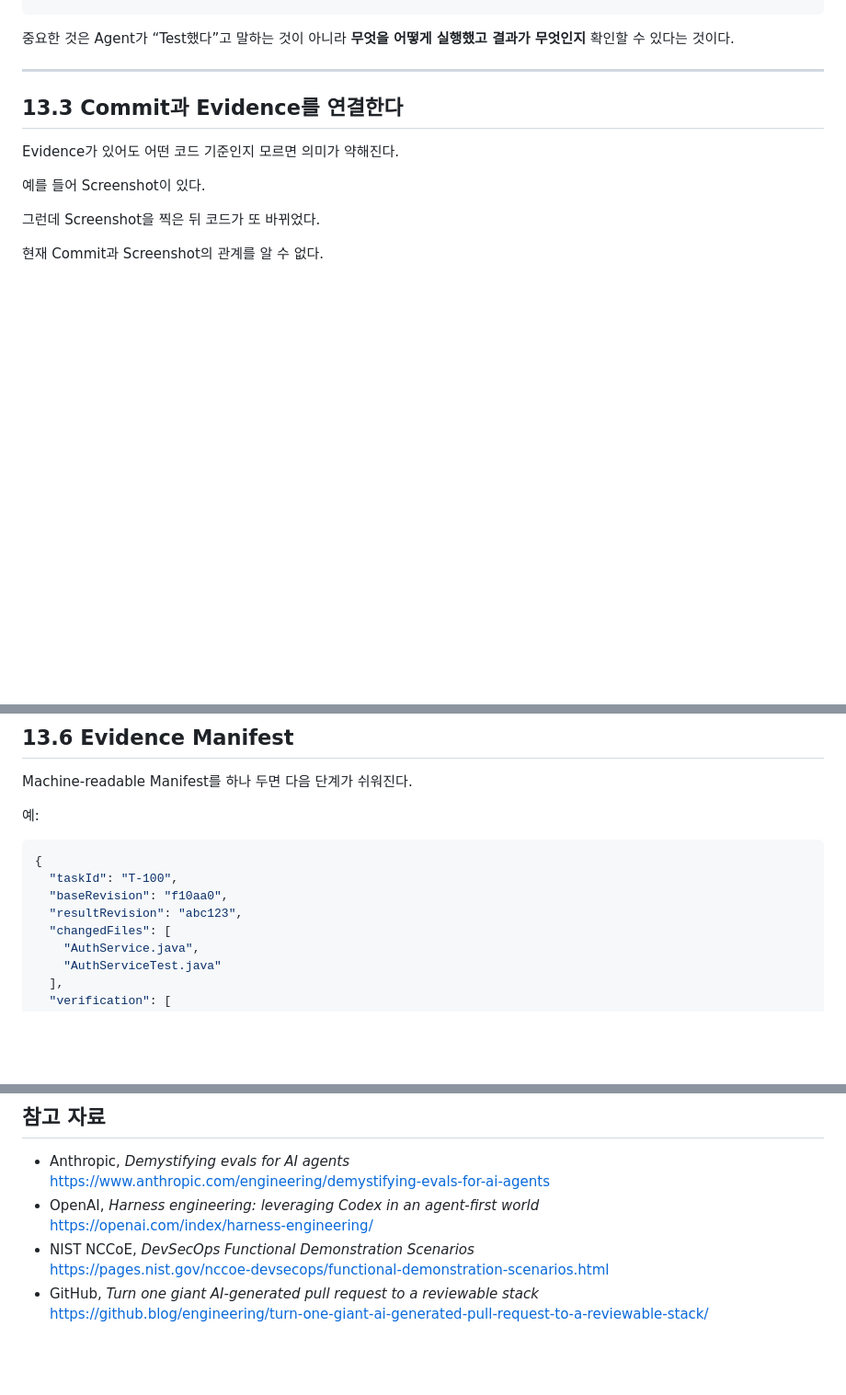
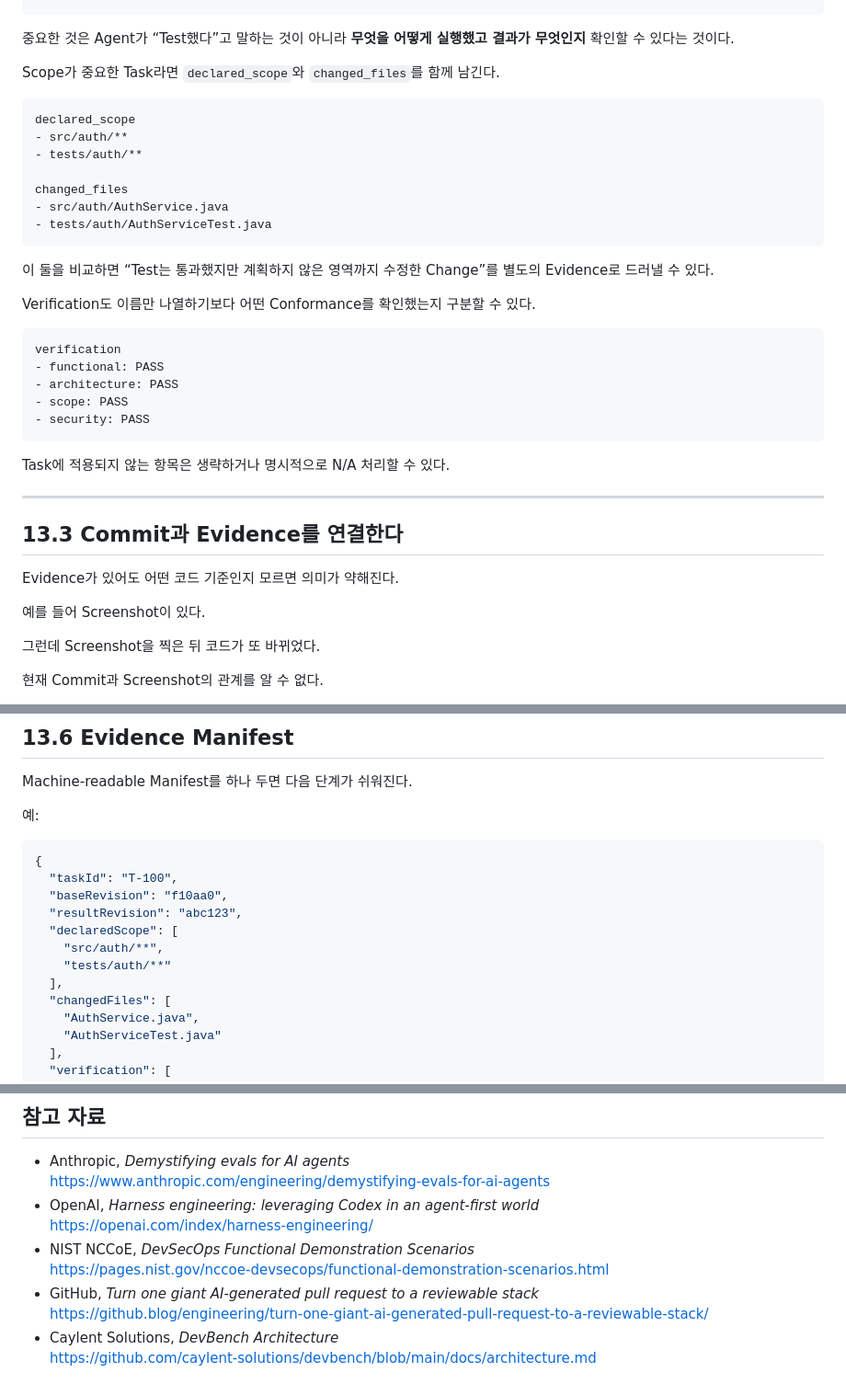
Before and after one commit to dhrod5457/software-factory-book, a Markdown page: chapters/13/draft.md, 3 parts joined by grey strips. Shown at 92% size. Drawn GitHub-style; blank space fills up the shorter version.

Commit message:
docs: capture declared scope and conformance evidence

```diff
--- a/chapters/13/draft.md
+++ b/chapters/13/draft.md
@@ -107,6 +108,32 @@ artifacts:
 ~~~
 
 중요한 것은 Agent가 “Test했다”고 말하는 것이 아니라 **무엇을 어떻게 실행했고 결과가 무엇인지** 확인할 수 있다는 것이다.
+
+Scope가 중요한 Task라면 `declared_scope`와 `changed_files`를 함께 남긴다.
+
+~~~text
+declared_scope
+- src/auth/**
+- tests/auth/**
+
+changed_files
+- src/auth/AuthService.java
+- tests/auth/AuthServiceTest.java
+~~~
+
+이 둘을 비교하면 “Test는 통과했지만 계획하지 않은 영역까지 수정한 Change”를 별도의 Evidence로 드러낼 수 있다.
+
+Verification도 이름만 나열하기보다 어떤 Conformance를 확인했는지 구분할 수 있다.
+
+~~~text
+verification
+- functional: PASS
+- architecture: PASS
+- scope: PASS
+- security: PASS
+~~~
+
+Task에 적용되지 않는 항목은 생략하거나 명시적으로 N/A 처리할 수 있다.
 
 ---
 
@@ -244,6 +271,10 @@ Machine-readable Manifest를 하나 두면 다음 단계가 쉬워진다.
   "taskId": "T-100",
   "baseRevision": "f10aa0",
   "resultRevision": "abc123",
+  "declaredScope": [
+    "src/auth/**",
+    "tests/auth/**"
+  ],
   "changedFiles": [
     "AuthService.java",
     "AuthServiceTest.java"
@@ -387,3 +418,5 @@ Worker도 중간에 죽었다.
   https://pages.nist.gov/nccoe-devsecops/functional-demonstration-scenarios.html
 - GitHub, *Turn one giant AI-generated pull request to a reviewable stack*
   https://github.blog/engineering/turn-one-giant-ai-generated-pull-request-to-a-reviewable-stack/
+- Caylent Solutions, *DevBench Architecture*
+  https://github.com/caylent-solutions/devbench/blob/main/docs/architecture.md
```
Also changed, not shown: other parts of chapters/13/draft.md (+1 -0 lines).
